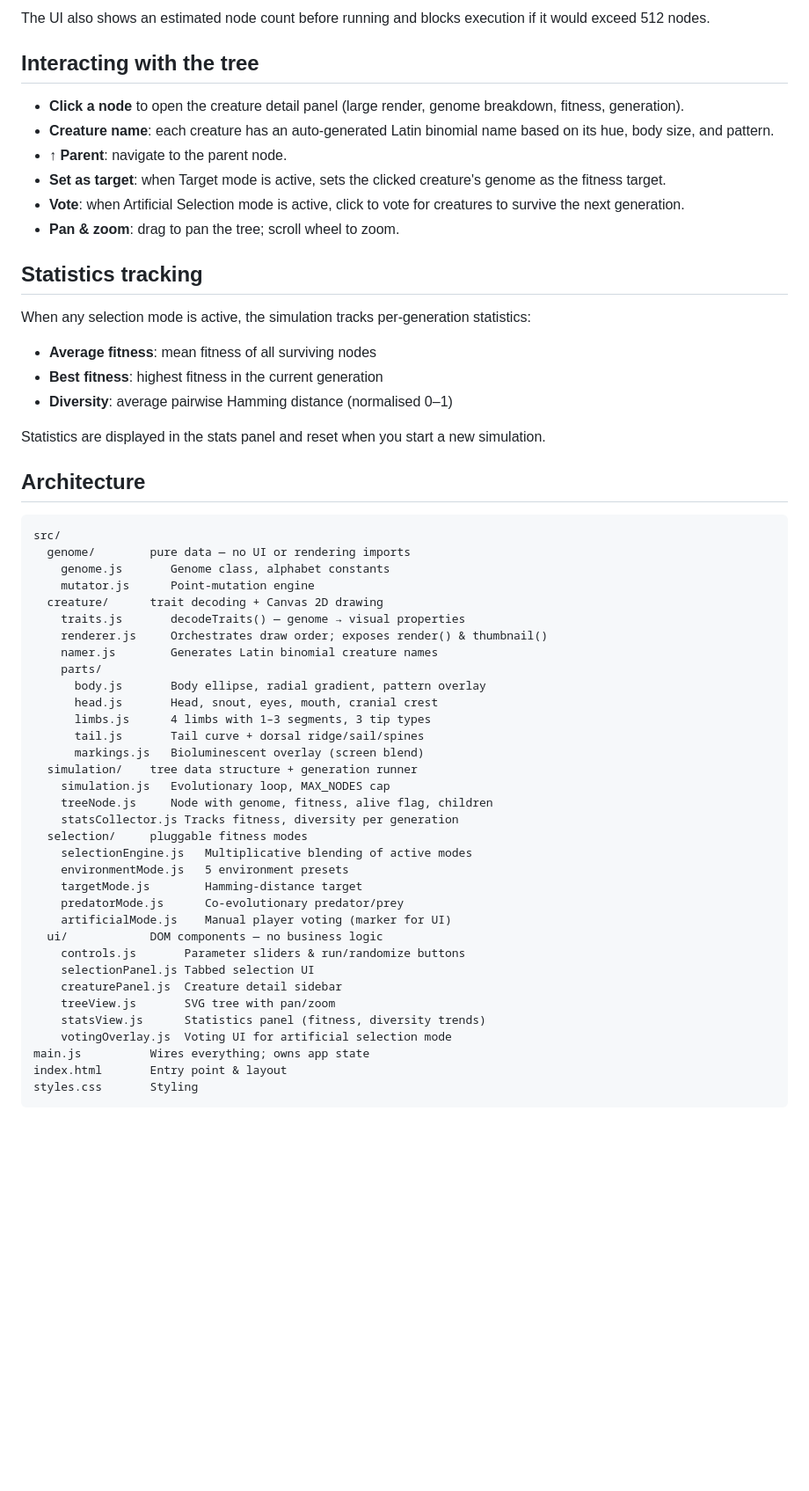
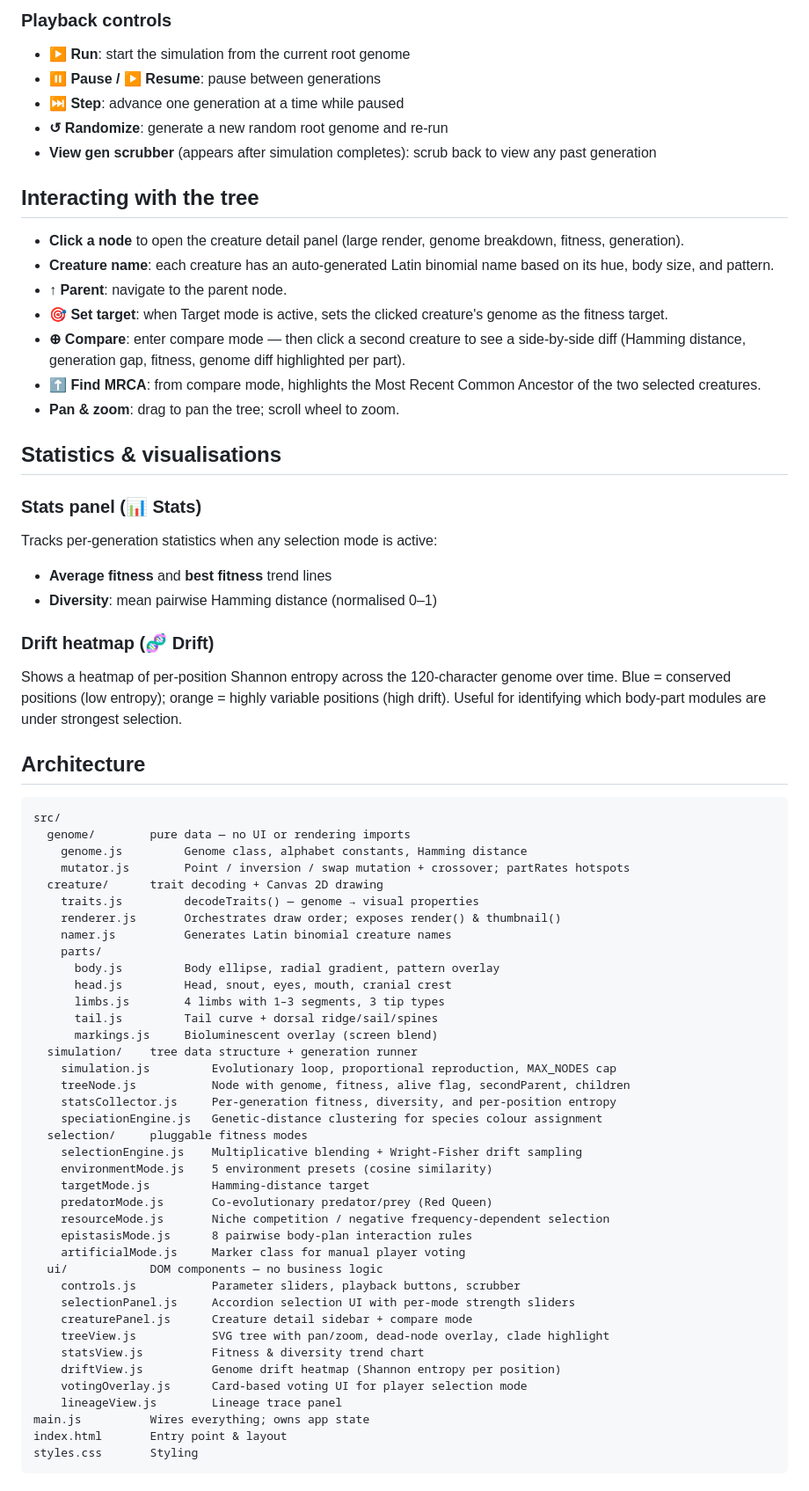
Before and after one commit to OrelMag/Game-of-Evolution, a Markdown page: README.md, the part around one of its changes. Shown at 88% size. GitHub-like rendering; blank space fills up the shorter version.

````diff
--- a/README.md
+++ b/README.md
@@ -67,58 +93,73 @@ Multiple modes can be active simultaneously; the final fitness is the product of
 
-The UI also shows an estimated node count before running and blocks execution if it would exceed 512 nodes.
+### Playback controls
+
+- **▶ Run**: start the simulation from the current root genome
+- **⏸ Pause / ▶ Resume**: pause between generations
+- **⏭ Step**: advance one generation at a time while paused
+- **↺ Randomize**: generate a new random root genome and re-run
+- **View gen scrubber** (appears after simulation completes): scrub back to view any past generation
 
 ## Interacting with the tree
 
 - **Click a node** to open the creature detail panel (large render, genome breakdown, fitness, generation).
 - **Creature name**: each creature has an auto-generated Latin binomial name based on its hue, body size, and pattern.
 - **↑ Parent**: navigate to the parent node.
-- **Set as target**: when Target mode is active, sets the clicked creature's genome as the fitness target.
-- **Vote**: when Artificial Selection mode is active, click to vote for creatures to survive the next generation.
+- **🎯 Set target**: when Target mode is active, sets the clicked creature's genome as the fitness target.
+- **⊕ Compare**: enter compare mode — then click a second creature to see a side-by-side diff (Hamming distance, generation gap, fitness, genome diff highlighted per part).
+- **⬆ Find MRCA**: from compare mode, highlights the Most Recent Common Ancestor of the two selected creatures.
 - **Pan & zoom**: drag to pan the tree; scroll wheel to zoom.
 
-## Statistics tracking
+## Statistics & visualisations
 
-When any selection mode is active, the simulation tracks per-generation statistics:
-- **Average fitness**: mean fitness of all surviving nodes
-- **Best fitness**: highest fitness in the current generation
-- **Diversity**: average pairwise Hamming distance (normalised 0–1)
+### Stats panel (📊 Stats)
 
-Statistics are displayed in the stats panel and reset when you start a new simulation.
+Tracks per-generation statistics when any selection mode is active:
+- **Average fitness** and **best fitness** trend lines
+- **Diversity**: mean pairwise Hamming distance (normalised 0–1)
+
+### Drift heatmap (🧬 Drift)
+
+Shows a heatmap of per-position Shannon entropy across the 120-character genome over time. Blue = conserved positions (low entropy); orange = highly variable positions (high drift). Useful for identifying which body-part modules are under strongest selection.
 
 ## Architecture
 
 ```
 src/
   genome/        pure data — no UI or rendering imports
-    genome.js       Genome class, alphabet constants
-    mutator.js      Point-mutation engine
+    genome.js         Genome class, alphabet constants, Hamming distance
+    mutator.js        Point / inversion / swap mutation + crossover; partRates hotspots
   creature/      trait decoding + Canvas 2D drawing
-    traits.js       decodeTraits() — genome → visual properties
-    renderer.js     Orchestrates draw order; exposes render() & thumbnail()
-    namer.js        Generates Latin binomial creature names
+    traits.js         decodeTraits() — genome → visual properties
+    renderer.js       Orchestrates draw order; exposes render() & thumbnail()
+    namer.js          Generates Latin binomial creature names
     parts/
-      body.js       Body ellipse, radial gradient, pattern overlay
-      head.js       Head, snout, eyes, mouth, cranial crest
-      limbs.js      4 limbs with 1–3 segments, 3 tip types
-      tail.js       Tail curve + dorsal ridge/sail/spines
-      markings.js   Bioluminescent overlay (screen blend)
+      body.js         Body ellipse, radial gradient, pattern overlay
+      head.js         Head, snout, eyes, mouth, cranial crest
+      limbs.js        4 limbs with 1–3 segments, 3 tip types
+      tail.js         Tail curve + dorsal ridge/sail/spines
+      markings.js     Bioluminescent overlay (screen blend)
   simulation/    tree data structure + generation runner
-    simulation.js   Evolutionary loop, MAX_NODES cap
-    treeNode.js     Node with genome, fitness, alive flag, children
-    statsCollector.js Tracks fitness, diversity per generation
+    simulation.js         Evolutionary loop, proportional reproduction, MAX_NODES cap
+    treeNode.js           Node with genome, fitness, alive flag, secondParent, children
+    statsCollector.js     Per-generation fitness, diversity, and per-position entropy
+    speciationEngine.js   Genetic-distance clustering for species colour assignment
   selection/     pluggable fitness modes
-    selectionEngine.js   Multiplicative blending of active modes
-    environmentMode.js   5 environment presets
-    targetMode.js        Hamming-distance target
-    predatorMode.js      Co-evolutionary predator/prey
-    artificialMode.js    Manual player voting (marker for UI)
+    selectionEngine.js    Multiplicative blending + Wright-Fisher drift sampling
+    environmentMode.js    5 environment presets (cosine similarity)
+    targetMode.js         Hamming-distance target
+    predatorMode.js       Co-evolutionary predator/prey (Red Queen)
+    resourceMode.js       Niche competition / negative frequency-dependent selection
+    epistasisMode.js      8 pairwise body-plan interaction rules
+    artificialMode.js     Marker class for manual player voting
   ui/            DOM components — no business logic
-    controls.js       Parameter sliders & run/randomize buttons
-    selectionPanel.js Tabbed selection UI
-    creaturePanel.js  Creature detail sidebar
-    treeView.js       SVG tree with pan/zoom
-    statsView.js      Statistics panel (fitness, diversity trends)
-    votingOverlay.js  Voting UI for artificial selection mode
+    controls.js           Parameter sliders, playback buttons, scrubber
+    selectionPanel.js     Accordion selection UI with per-mode strength sliders
+    creaturePanel.js      Creature detail sidebar + compare mode
+    treeView.js           SVG tree with pan/zoom, dead-node overlay, clade highlight
+    statsView.js          Fitness & diversity trend chart
+    driftView.js          Genome drift heatmap (Shannon entropy per position)
+    votingOverlay.js      Card-based voting UI for player selection mode
+    lineageView.js        Lineage trace panel
 main.js          Wires everything; owns app state
 index.html       Entry point & layout
 styles.css       Styling
````
Also changed, not shown: other parts of README.md (+41 -13 lines).
